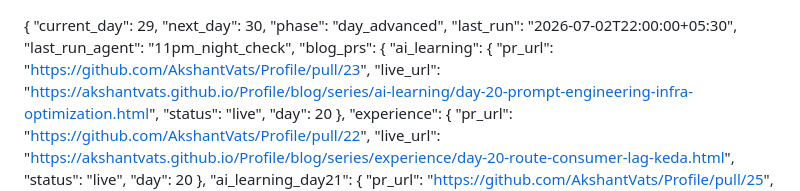
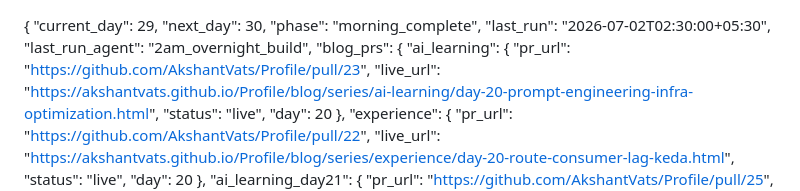
Before and after one commit to AkshantVats/akshant-150-day-plan, a Markdown page: DAILY_PROGRESS.md, the part around one of its changes. Rendered like a GitHub page.

```diff
--- a/DAILY_PROGRESS.md
+++ b/DAILY_PROGRESS.md
@@ -1,9 +1,9 @@
 {
   "current_day": 29,
   "next_day": 30,
-  "phase": "day_advanced",
-  "last_run": "2026-07-02T22:00:00+05:30",
-  "last_run_agent": "11pm_night_check",
+  "phase": "morning_complete",
+  "last_run": "2026-07-02T02:30:00+05:30",
+  "last_run_agent": "2am_overnight_build",
   "blog_prs": {
     "ai_learning": {
       "pr_url": "https://github.com/AkshantVats/Profile/pull/23",
```
Also changed, not shown: other parts of DAILY_PROGRESS.md (+54 -13 lines).
